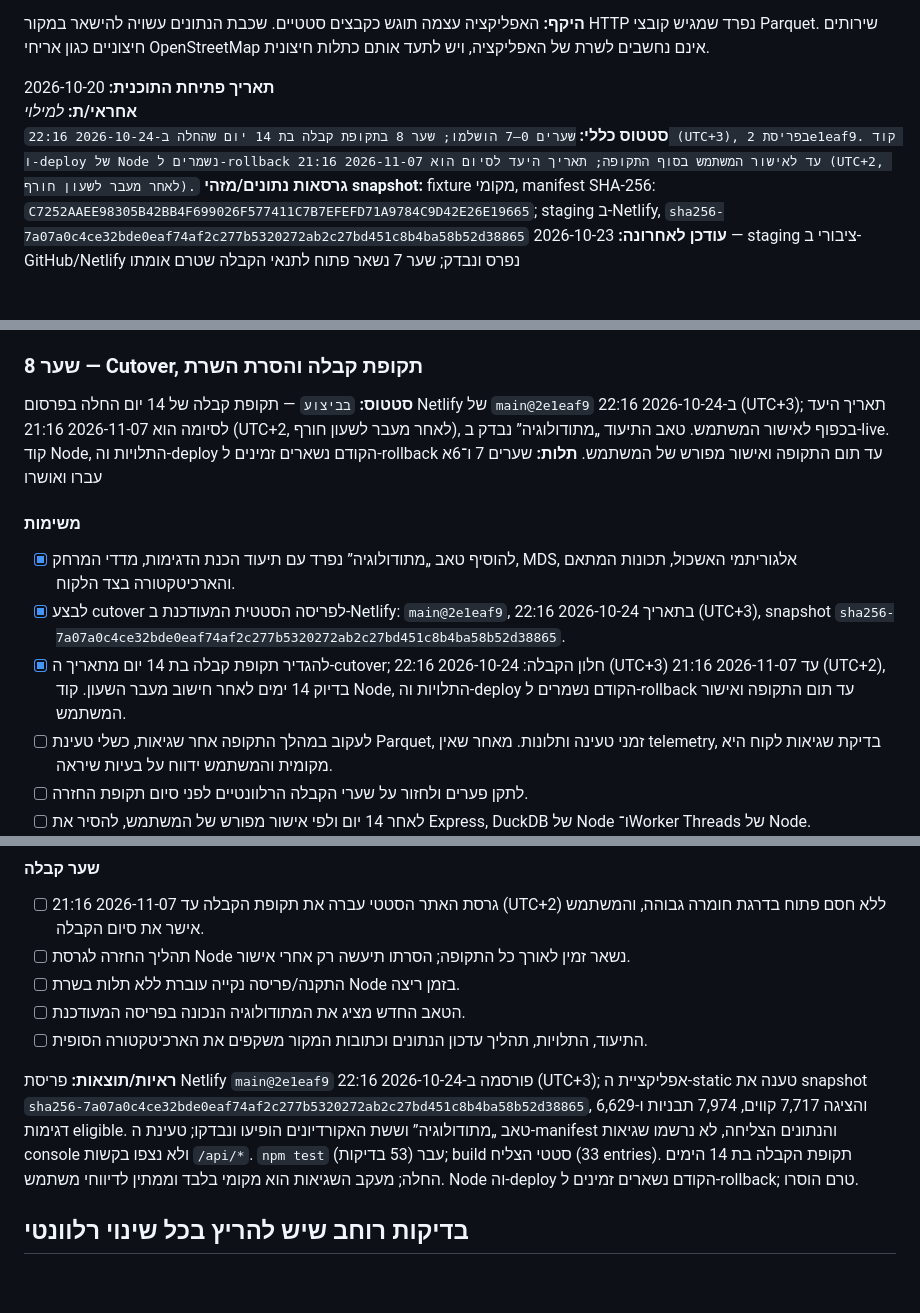
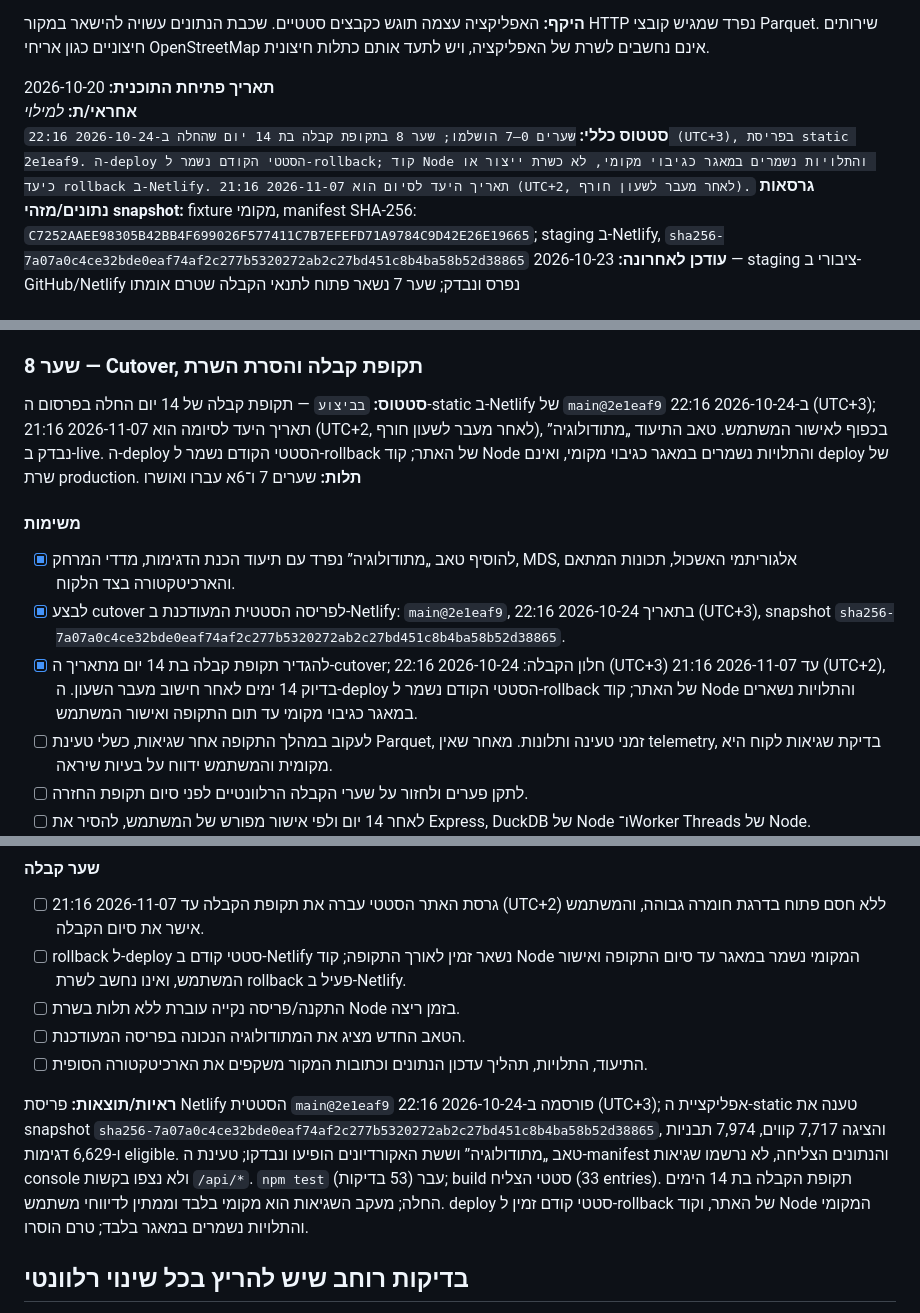
Before and after one commit to idshklein/gtfs-dtw-haus-clustering, a Markdown page: CLIENT_ONLY_MIGRATION_PLAN.md, 3 parts joined by grey strips. GitHub-like rendering; blank space fills up the shorter version.

```diff
--- a/CLIENT_ONLY_MIGRATION_PLAN.md
+++ b/CLIENT_ONLY_MIGRATION_PLAN.md
@@ -8,7 +8,7 @@
 
 **תאריך פתיחת התוכנית:** 2026-10-20
 **אחראי/ת:** _למילוי_
-**סטטוס כללי:** `שערים 0–7 הושלמו; שער 8 בתקופת קבלה בת 14 יום שהחלה ב-2026-10-24 22:16 (UTC+3), בפריסת 2e1eaf9. קוד ו-deploy של Node נשמרים ל-rollback עד לאישור המשתמש בסוף התקופה; תאריך היעד לסיום הוא 2026-11-07 21:16 (UTC+2, לאחר מעבר לשעון חורף).`
+**סטטוס כללי:** `שערים 0–7 הושלמו; שער 8 בתקופת קבלה בת 14 יום שהחלה ב-2026-10-24 22:16 (UTC+3), בפריסת static 2e1eaf9. ה-deploy הסטטי הקודם נשמר ל-rollback; קוד Node והתלויות נשמרים במאגר כגיבוי מקומי, לא כשרת ייצור או כיעד rollback ב-Netlify. תאריך היעד לסיום הוא 2026-11-07 21:16 (UTC+2, לאחר מעבר לשעון חורף).`
 **גרסאות נתונים/מזהי snapshot:** fixture מקומי, manifest SHA-256: `C7252AAEE98305B42BB4F699026F577411C7B7EFEFD71A9784C9D42E26E19665`; staging ב-Netlify, `sha256-7a07a0c4ce32bde0eaf74af2c277b5320272ab2c27bd451c8b4ba58b52d38865`
 **עודכן לאחרונה:** 2026-10-23 — staging ציבורי ב-GitHub/Netlify נפרס ונבדק; שער 7 נשאר פתוח לתנאי הקבלה שטרם אומתו
 
@@ -368,14 +368,14 @@
 
 ### שער 8 — Cutover, תקופת קבלה והסרת השרת
 
-**סטטוס:** `בביצוע` — תקופת קבלה של 14 יום החלה בפרסום Netlify של `main@2e1eaf9` ב-2026-10-24 22:16 (UTC+3); תאריך היעד לסיומה הוא 2026-11-07 21:16 (UTC+2, לאחר מעבר לשעון חורף), בכפוף לאישור המשתמש. טאב התיעוד „מתודולוגיה” נבדק ב-live. קוד Node, התלויות וה-deploy הקודם נשארים זמינים ל-rollback עד תום התקופה ואישור מפורש של המשתמש.
+**סטטוס:** `בביצוע` — תקופת קבלה של 14 יום החלה בפרסום ה-static ב-Netlify של `main@2e1eaf9` ב-2026-10-24 22:16 (UTC+3); תאריך היעד לסיומה הוא 2026-11-07 21:16 (UTC+2, לאחר מעבר לשעון חורף), בכפוף לאישור המשתמש. טאב התיעוד „מתודולוגיה” נבדק ב-live. ה-deploy הסטטי הקודם נשמר ל-rollback של האתר; קוד Node והתלויות נשמרים במאגר כגיבוי מקומי, ואינם deploy של שרת production.
 **תלות:** שערים 7 ו־6א עברו ואושרו
 
 #### משימות
 
 - [x] להוסיף טאב „מתודולוגיה” נפרד עם תיעוד הכנת הדגימות, מדדי המרחק, MDS, אלגוריתמי האשכול, תכונות המתאם והארכיטקטורה בצד הלקוח.
 - [x] לבצע cutover לפריסה הסטטית המעודכנת ב-Netlify: `main@2e1eaf9`, בתאריך 2026-10-24 22:16 (UTC+3), snapshot `sha256-7a07a0c4ce32bde0eaf74af2c277b5320272ab2c27bd451c8b4ba58b52d38865`.
-- [x] להגדיר תקופת קבלה בת 14 יום מתאריך ה-cutover; חלון הקבלה: 2026-10-24 22:16 (UTC+3) עד 2026-11-07 21:16 (UTC+2), בדיוק 14 ימים לאחר חישוב מעבר השעון. קוד Node, התלויות וה-deploy הקודם נשמרים ל-rollback עד תום התקופה ואישור המשתמש.
+- [x] להגדיר תקופת קבלה בת 14 יום מתאריך ה-cutover; חלון הקבלה: 2026-10-24 22:16 (UTC+3) עד 2026-11-07 21:16 (UTC+2), בדיוק 14 ימים לאחר חישוב מעבר השעון. ה-deploy הסטטי הקודם נשמר ל-rollback של האתר; קוד Node והתלויות נשארים במאגר כגיבוי מקומי עד תום התקופה ואישור המשתמש.
 - [ ] לעקוב במהלך התקופה אחר שגיאות, כשלי טעינת Parquet, זמני טעינה ותלונות. מאחר שאין telemetry, בדיקת שגיאות לקוח היא מקומית והמשתמש ידווח על בעיות שיראה.
 - [ ] לתקן פערים ולחזור על שערי הקבלה הרלוונטיים לפני סיום תקופת החזרה.
 - [ ] לאחר 14 יום ולפי אישור מפורש של המשתמש, להסיר את Express, DuckDB של Node ו־Worker Threads של Node.
@@ -385,12 +385,12 @@
 #### שער קבלה
 
 - [ ] גרסת האתר הסטטי עברה את תקופת הקבלה עד 2026-11-07 21:16 (UTC+2) ללא חסם פתוח בדרגת חומרה גבוהה, והמשתמש אישר את סיום הקבלה.
-- [ ] תהליך החזרה לגרסת Node נשאר זמין לאורך כל התקופה; הסרתו תיעשה רק אחרי אישור.
+- [ ] rollback ל-deploy סטטי קודם ב-Netlify נשאר זמין לאורך התקופה; קוד Node המקומי נשמר במאגר עד סיום התקופה ואישור המשתמש, ואינו נחשב לשרת rollback פעיל ב-Netlify.
 - [ ] התקנה/פריסה נקייה עוברת ללא תלות בשרת Node בזמן ריצה.
 - [ ] הטאב החדש מציג את המתודולוגיה הנכונה בפריסה המעודכנת.
 - [ ] התיעוד, התלויות, תהליך עדכון הנתונים וכתובות המקור משקפים את הארכיטקטורה הסופית.
 
-**ראיות/תוצאות:** פריסת Netlify `main@2e1eaf9` פורסמה ב-2026-10-24 22:16 (UTC+3); אפליקציית ה-static טענה את snapshot `sha256-7a07a0c4ce32bde0eaf74af2c277b5320272ab2c27bd451c8b4ba58b52d38865`, והציגה 7,717 קווים, 7,974 תבניות ו-6,629 דגימות eligible. טאב „מתודולוגיה” וששת האקורדיונים הופיעו ונבדקו; טעינת ה-manifest והנתונים הצליחה, לא נרשמו שגיאות console ולא נצפו בקשות `/api/*`. `npm test` עבר (53 בדיקות); build סטטי הצליח (33 entries). תקופת הקבלה בת 14 הימים החלה; מעקב השגיאות הוא מקומי בלבד וממתין לדיווחי משתמש. Node וה-deploy הקודם נשארים זמינים ל-rollback; טרם הוסרו.
+**ראיות/תוצאות:** פריסת Netlify הסטטית `main@2e1eaf9` פורסמה ב-2026-10-24 22:16 (UTC+3); אפליקציית ה-static טענה את snapshot `sha256-7a07a0c4ce32bde0eaf74af2c277b5320272ab2c27bd451c8b4ba58b52d38865`, והציגה 7,717 קווים, 7,974 תבניות ו-6,629 דגימות eligible. טאב „מתודולוגיה” וששת האקורדיונים הופיעו ונבדקו; טעינת ה-manifest והנתונים הצליחה, לא נרשמו שגיאות console ולא נצפו בקשות `/api/*`. `npm test` עבר (53 בדיקות); build סטטי הצליח (33 entries). תקופת הקבלה בת 14 הימים החלה; מעקב השגיאות הוא מקומי בלבד וממתין לדיווחי משתמש. deploy סטטי קודם זמין ל-rollback של האתר, וקוד Node המקומי והתלויות נשמרים במאגר בלבד; טרם הוסרו.
 
 ## בדיקות רוחב שיש להריץ בכל שינוי רלוונטי
 
```
Also changed, not shown: other parts of CLIENT_ONLY_MIGRATION_PLAN.md (+1 -1 lines), app/README.md (+1 -1 lines).
